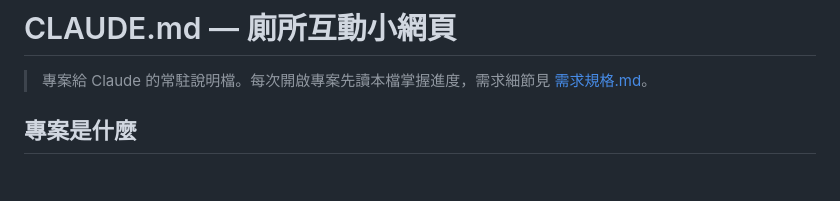
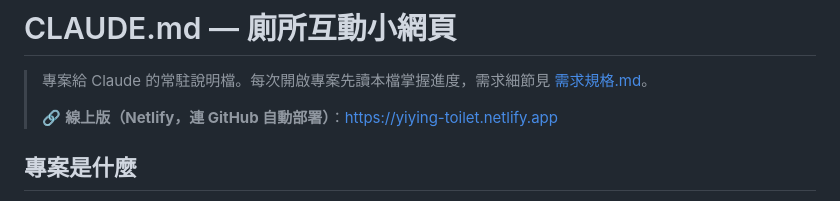
Before and after one commit to changyiying0425/toilet-web, a Markdown page: CLAUDE.md, the part around the change. Rendered like a GitHub page; blank space fills up the shorter version.

Commit message:
上線 Netlify：記錄公開連結
- 已從 GitHub 連結部署，所有圖/音效/字型線上實測 200 正常
- 公開連結：https://yiying-toilet.netlify.app（push 自動部署）
- 更新 CLAUDE.md / 需求規格.md

Co-Authored-By: Claude Opus 4.8 <noreply@anthropic.com>

```diff
--- a/CLAUDE.md
+++ b/CLAUDE.md
@@ -1,6 +1,8 @@
 # CLAUDE.md — 廁所互動小網頁
 
 > 專案給 Claude 的常駐說明檔。每次開啟專案先讀本檔掌握進度，需求細節見 [需求規格.md](需求規格.md)。
+>
+> 🔗 **線上版（Netlify，連 GitHub 自動部署）**：https://yiying-toilet.netlify.app
 
 ## 專案是什麼
 
```
Also changed, not shown: 需求規格.md (+1 -1 lines).
